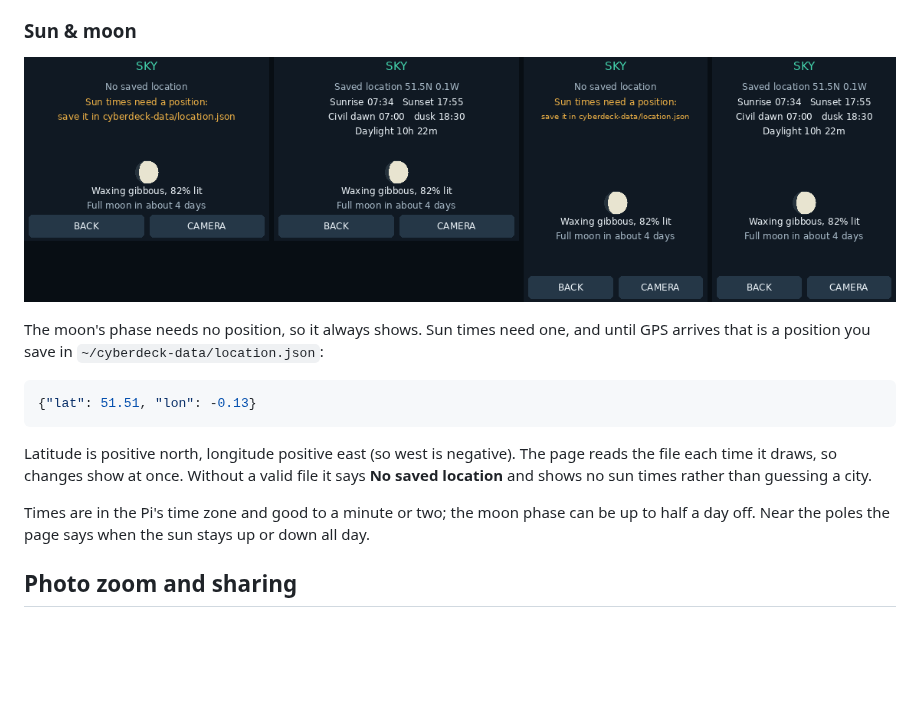
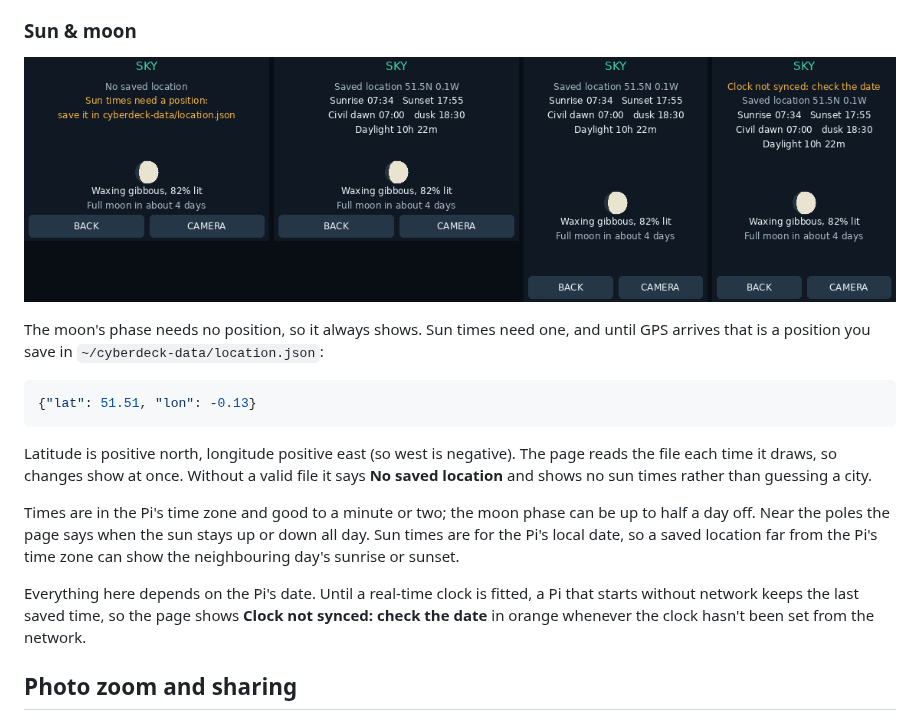
Before and after one commit to elijahjtan1/cyberdeck, a Markdown page: docs/TOOLS.md, the part around the change. Drawn GitHub-style; pictures changed too: docs/previews/sky-preview.png; blank space fills up the shorter version.

```diff
--- a/docs/TOOLS.md
+++ b/docs/TOOLS.md
@@ -98,6 +98,12 @@ says **No saved location** and shows no sun times rather than guessing a city.
 
 Times are in the Pi's time zone and good to a minute or two; the moon phase can be
 up to half a day off. Near the poles the page says when the sun stays up or down all day.
+Sun times are for the Pi's local date, so a saved location far from the Pi's time zone
+can show the neighbouring day's sunrise or sunset.
+
+Everything here depends on the Pi's date. Until a real-time clock is fitted, a Pi that
+starts without network keeps the last saved time, so the page shows **Clock not synced:
+check the date** in orange whenever the clock hasn't been set from the network.
 
 ## Photo zoom and sharing
 
```
Also changed, not shown: 4 other files.
